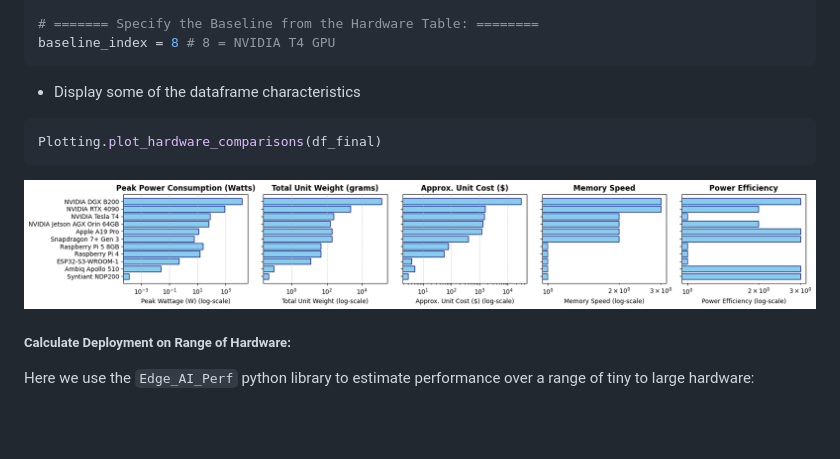
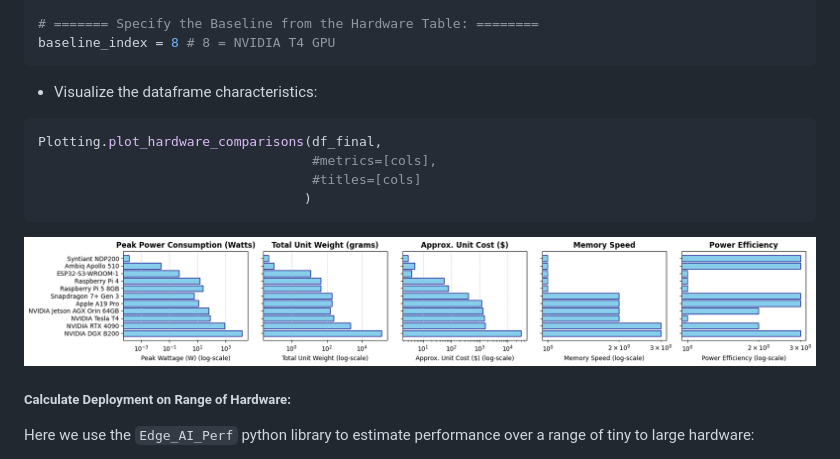
Before and after one commit to pmdscully/Edge_AI_Perf, a Markdown page: README.md, the part around the change. GitHub-like rendering; pictures changed too: README.assets/Simple_HardwarePlots-1780979247313-5.png (added); blank space fills up the shorter version.

Commit message:
Add hardware table plot for comparisons.

````diff
--- a/README.md
+++ b/README.md
@@ -54,15 +54,16 @@ display(df_final)
 # ======= Specify the Baseline from the Hardware Table: ========
 baseline_index = 8 # 8 = NVIDIA T4 GPU
 ```
-* Display some of the dataframe characteristics
+* Visualize the dataframe characteristics:
 
 ```python
-Plotting.plot_hardware_comparisons(df_final)
+Plotting.plot_hardware_comparisons(df_final,
+                                   #metrics=[cols],
+                                   #titles=[cols]
+                                  )
 ```
 
-
-
-![Simple_HardwarePlots](README.assets/Simple_HardwarePlots-1780979048213-3.png)
+![Simple_HardwarePlots](README.assets/Simple_HardwarePlots-1780979247313-5.png)
 
 ##### Calculate Deployment on Range of Hardware:
 
````
